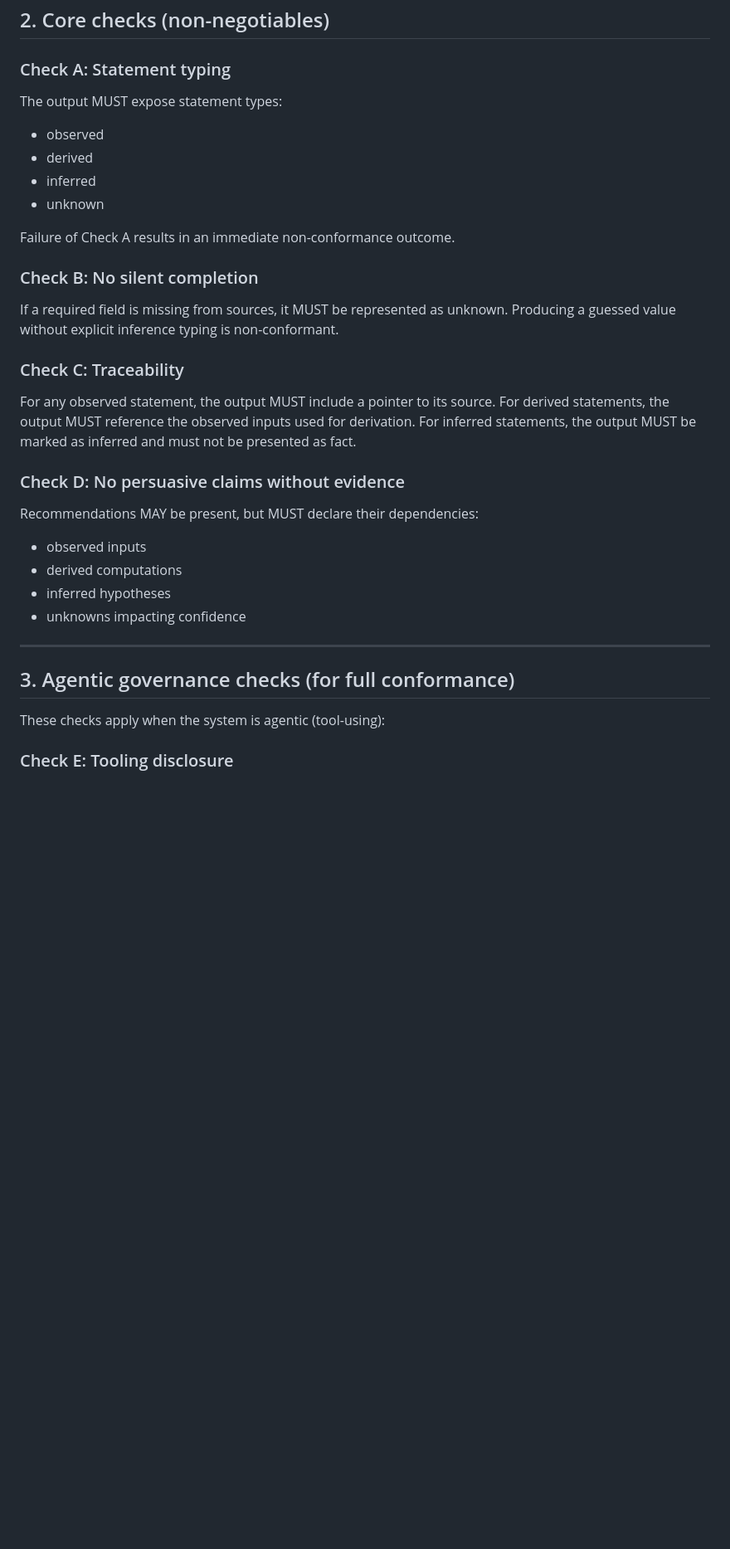
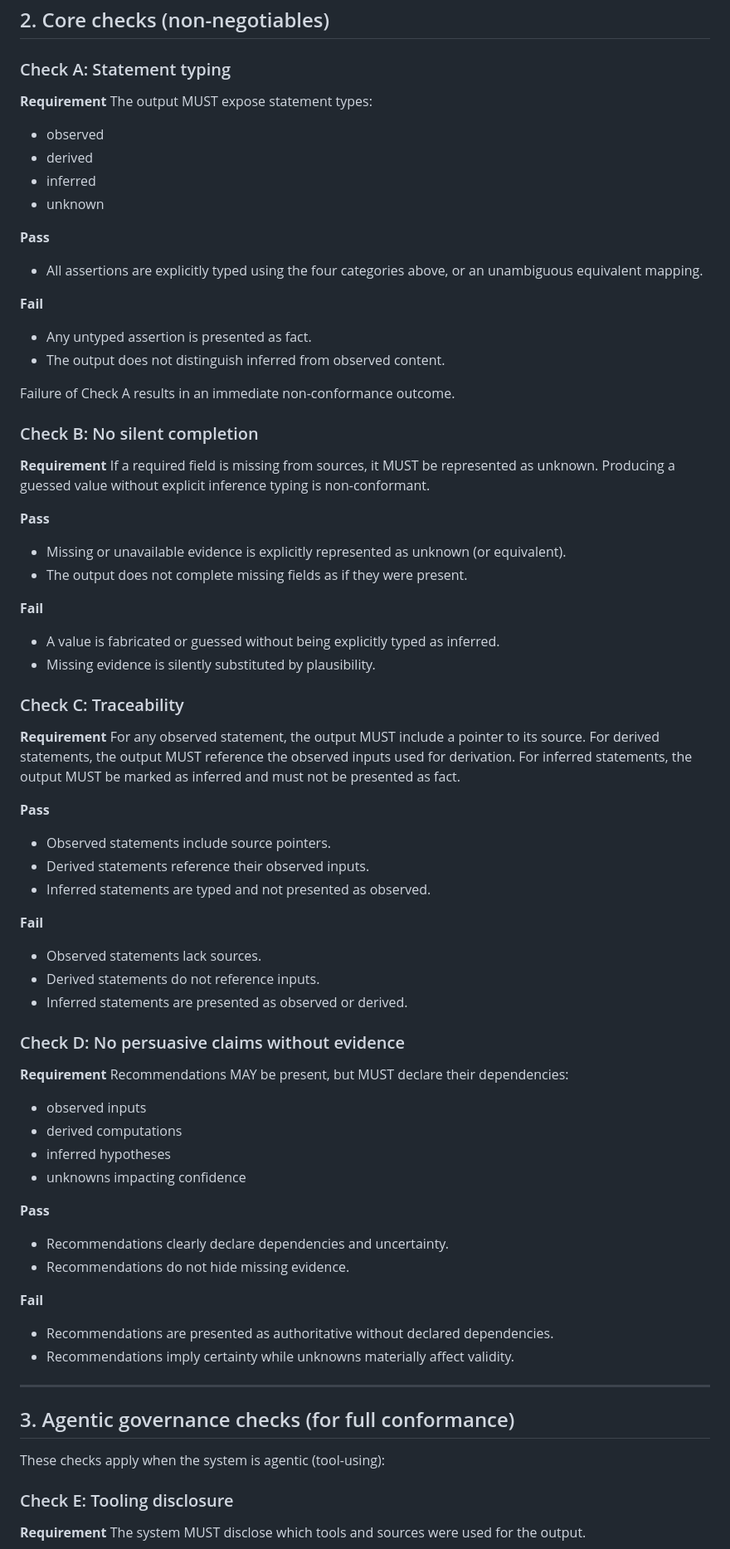
Before and after one commit to GautierDorval/interpretive-governance-manifest, a Markdown page: VALIDATOR.md, the part around one of its changes. Shown at 83% size. GitHub-like rendering; blank space fills up the shorter version.

```diff
--- a/VALIDATOR.md
+++ b/VALIDATOR.md
@@ -30,32 +30,69 @@ The implementation output is expected to separate content into at least:
 
 ### Check A: Statement typing
 
+**Requirement**
 The output MUST expose statement types:
 - observed
 - derived
 - inferred
 - unknown
 
+**Pass**
+- All assertions are explicitly typed using the four categories above, or an unambiguous equivalent mapping.
+
+**Fail**
+- Any untyped assertion is presented as fact.
+- The output does not distinguish inferred from observed content.
+
 Failure of Check A results in an immediate non-conformance outcome.
 
 ### Check B: No silent completion
 
+**Requirement**
 If a required field is missing from sources, it MUST be represented as unknown.
 Producing a guessed value without explicit inference typing is non-conformant.
 
+**Pass**
+- Missing or unavailable evidence is explicitly represented as unknown (or equivalent).
+- The output does not complete missing fields as if they were present.
+
+**Fail**
+- A value is fabricated or guessed without being explicitly typed as inferred.
+- Missing evidence is silently substituted by plausibility.
+
 ### Check C: Traceability
 
+**Requirement**
 For any observed statement, the output MUST include a pointer to its source.
 For derived statements, the output MUST reference the observed inputs used for derivation.
 For inferred statements, the output MUST be marked as inferred and must not be presented as fact.
 
+**Pass**
+- Observed statements include source pointers.
+- Derived statements reference their observed inputs.
+- Inferred statements are typed and not presented as observed.
+
+**Fail**
+- Observed statements lack sources.
+- Derived statements do not reference inputs.
+- Inferred statements are presented as observed or derived.
+
 ### Check D: No persuasive claims without evidence
 
+**Requirement**
 Recommendations MAY be present, but MUST declare their dependencies:
 - observed inputs
 - derived computations
 - inferred hypotheses
 - unknowns impacting confidence
+
+**Pass**
+- Recommendations clearly declare dependencies and uncertainty.
+- Recommendations do not hide missing evidence.
+
+**Fail**
+- Recommendations are presented as authoritative without declared dependencies.
+- Recommendations imply certainty while unknowns materially affect validity.
 
 ---
 
@@ -65,4 +102,5 @@ These checks apply when the system is agentic (tool-using):
 
 ### Check E: Tooling disclosure
 
+**Requirement**
 The system MUST disclose which tools and sources were used for the output.
```
Also changed, not shown: other parts of VALIDATOR.md (+64 -0 lines).
